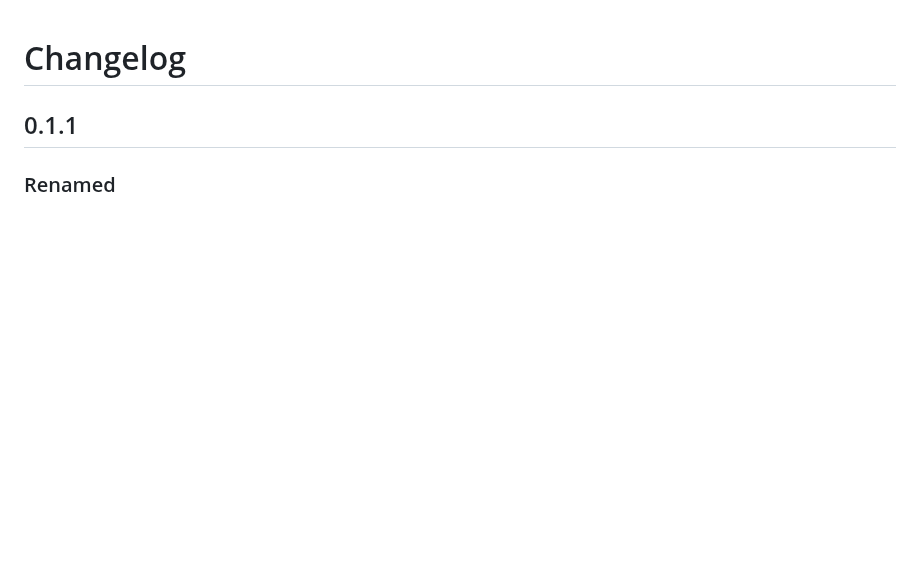
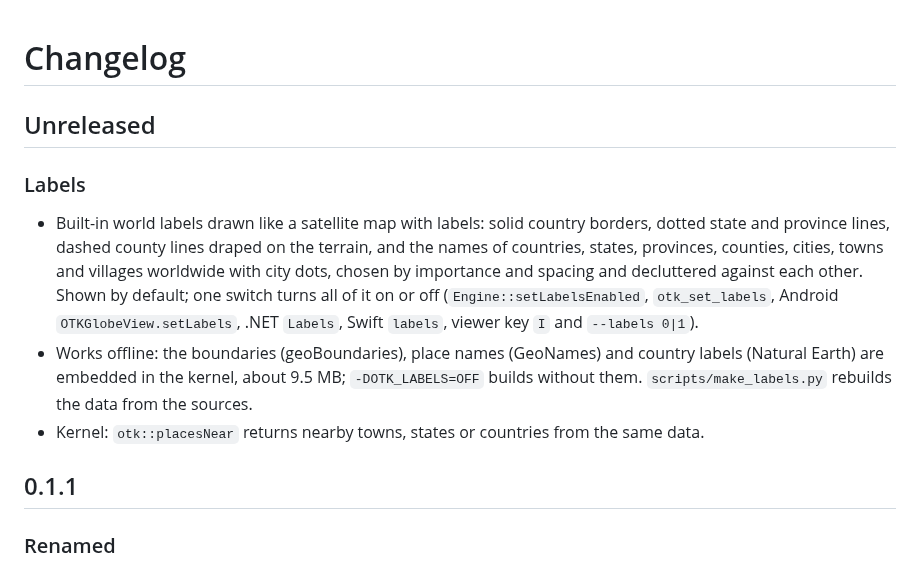
Before and after one commit to COASsoft/OTKGlobeEngine, a Markdown page: CHANGELOG.md, the part around the change. Drawn GitHub-style; blank space fills up the shorter version.

```diff
--- a/CHANGELOG.md
+++ b/CHANGELOG.md
@@ -1,4 +1,11 @@
 # Changelog
+
+## Unreleased
+
+### Labels
+- Built-in world labels drawn like a satellite map with labels: solid country borders, dotted state and province lines, dashed county lines draped on the terrain, and the names of countries, states, provinces, counties, cities, towns and villages worldwide with city dots, chosen by importance and spacing and decluttered against each other. Shown by default; one switch turns all of it on or off (`Engine::setLabelsEnabled`, `otk_set_labels`, Android `OTKGlobeView.setLabels`, .NET `Labels`, Swift `labels`, viewer key `I` and `--labels 0|1`).
+- Works offline: the boundaries (geoBoundaries), place names (GeoNames) and country labels (Natural Earth) are embedded in the kernel, about 9.5 MB; `-DOTK_LABELS=OFF` builds without them. `scripts/make_labels.py` rebuilds the data from the sources.
+- Kernel: `otk::placesNear` returns nearby towns, states or countries from the same data.
 
 ## 0.1.1
 
```
